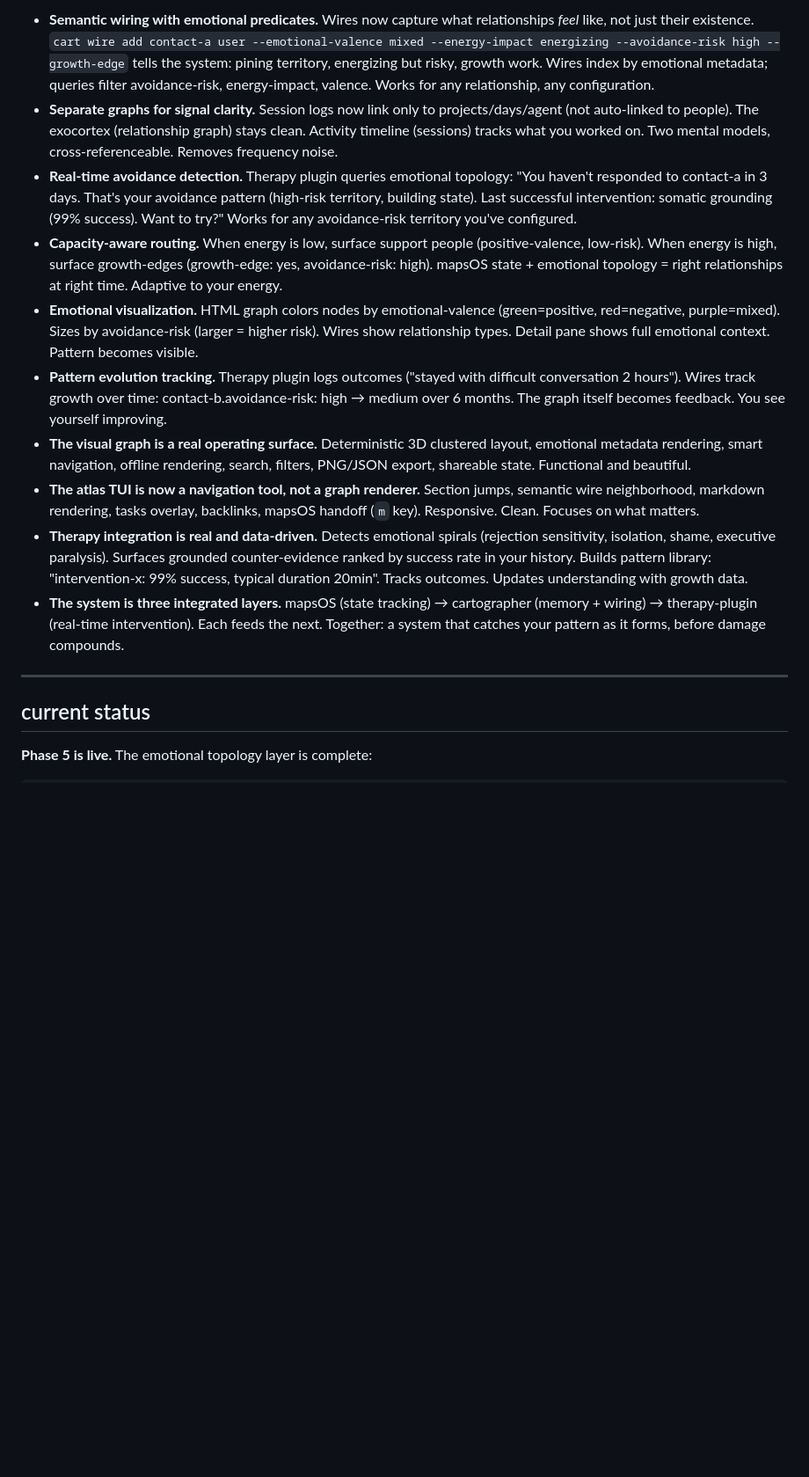
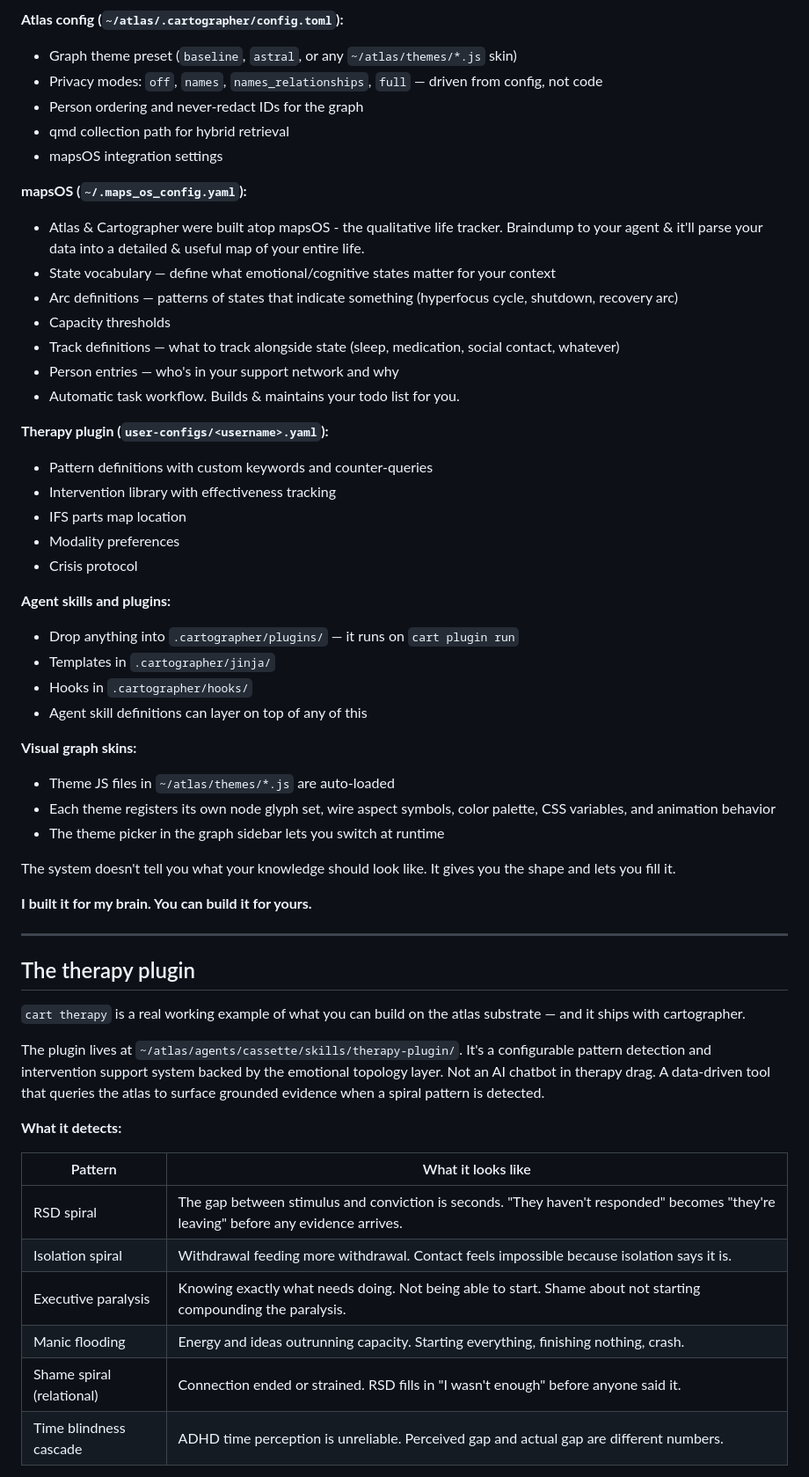
Before and after one commit to nosleepcassette/cartographer, a Markdown page: README.md, the part around one of its changes. Shown at 88% size. Rendered like a GitHub page; blank space fills up the shorter version.

Commit message:
automatic git commit upon filesave, on Sun Apr 19 00:04:22 PDT 2026

```diff
--- a/README.md
+++ b/README.md
@@ -95,17 +84,58 @@ cartographer assumes both exist and treats them as first-class:
 
-- **Semantic wiring with emotional predicates.** Wires now capture what relationships *feel* like, not just their existence. `cart wire add contact-a user --emotional-valence mixed --energy-impact energizing --avoidance-risk high --growth-edge` tells the system: pining territory, energizing but risky, growth work. Wires index by emotional metadata; queries filter avoidance-risk, energy-impact, valence. Works for any relationship, any configuration.
-- **Separate graphs for signal clarity.** Session logs now link only to projects/days/agent (not auto-linked to people). The exocortex (relationship graph) stays clean. Activity timeline (sessions) tracks what you worked on. Two mental models, cross-referenceable. Removes frequency noise.
-- **Real-time avoidance detection.** Therapy plugin queries emotional topology: "You haven't responded to contact-a in 3 days. That's your avoidance pattern (high-risk territory, building state). Last successful intervention: somatic grounding (99% success). Want to try?" Works for any avoidance-risk territory you've configured.
-- **Capacity-aware routing.** When energy is low, surface support people (positive-valence, low-risk). When energy is high, surface growth-edges (growth-edge: yes, avoidance-risk: high). mapsOS state + emotional topology = right relationships at right time. Adaptive to your energy.
-- **Emotional visualization.** HTML graph colors nodes by emotional-valence (green=positive, red=negative, purple=mixed). Sizes by avoidance-risk (larger = higher risk). Wires show relationship types. Detail pane shows full emotional context. Pattern becomes visible.
-- **Pattern evolution tracking.** Therapy plugin logs outcomes ("stayed with difficult conversation 2 hours"). Wires track growth over time: contact-b.avoidance-risk: high → medium over 6 months. The graph itself becomes feedback. You see yourself improving.
-- **The visual graph is a real operating surface.** Deterministic 3D clustered layout, emotional metadata rendering, smart navigation, offline rendering, search, filters, PNG/JSON export, shareable state. Functional and beautiful.
-- **The atlas TUI is now a navigation tool, not a graph renderer.** Section jumps, semantic wire neighborhood, markdown rendering, tasks overlay, backlinks, mapsOS handoff (`m` key). Responsive. Clean. Focuses on what matters.
-- **Therapy integration is real and data-driven.** Detects emotional spirals (rejection sensitivity, isolation, shame, executive paralysis). Surfaces grounded counter-evidence ranked by success rate in your history. Builds pattern library: "intervention-x: 99% success, typical duration 20min". Tracks outcomes. Updates understanding with growth data.
-- **The system is three integrated layers.** mapsOS (state tracking) → cartographer (memory + wiring) → therapy-plugin (real-time intervention). Each feeds the next. Together: a system that catches your pattern as it forms, before damage compounds.
+**Atlas config (`~/atlas/.cartographer/config.toml`):**
+- Graph theme preset (`baseline`, `astral`, or any `~/atlas/themes/*.js` skin)
+- Privacy modes: `off`, `names`, `names_relationships`, `full` — driven from config, not code
+- Person ordering and never-redact IDs for the graph
+- qmd collection path for hybrid retrieval
+- mapsOS integration settings
+
+**mapsOS (`~/.maps_os_config.yaml`):**
+- Atlas & Cartographer were built atop mapsOS - the qualitative life tracker. Braindump to your agent & it'll parse your data into a detailed & useful map of your entire life.
+- State vocabulary — define what emotional/cognitive states matter for your context
+- Arc definitions — patterns of states that indicate something (hyperfocus cycle, shutdown, recovery arc)
+- Capacity thresholds
+- Track definitions — what to track alongside state (sleep, medication, social contact, whatever)
+- Person entries — who's in your support network and why
+- Automatic task workflow. Builds & maintains your todo list for you.
+
+**Therapy plugin (`user-configs/<username>.yaml`):**
+- Pattern definitions with custom keywords and counter-queries
+- Intervention library with effectiveness tracking
+- IFS parts map location
+- Modality preferences
+- Crisis protocol
+
+**Agent skills and plugins:**
+- Drop anything into `.cartographer/plugins/` — it runs on `cart plugin run`
+- Templates in `.cartographer/jinja/`
+- Hooks in `.cartographer/hooks/`
+- Agent skill definitions can layer on top of any of this
+
+**Visual graph skins:**
+- Theme JS files in `~/atlas/themes/*.js` are auto-loaded
+- Each theme registers its own node glyph set, wire aspect symbols, color palette, CSS variables, and animation behavior
+- The theme picker in the graph sidebar lets you switch at runtime
+
+The system doesn't tell you what your knowledge should look like. It gives you the shape and lets you fill it.
+
+**I built it for my brain. You can build it for yours.**
 
 ---
 
-## current status
+## The therapy plugin
 
-**Phase 5 is live.** The emotional topology layer is complete:
+`cart therapy` is a real working example of what you can build on the atlas substrate — and it ships with cartographer.
+
+The plugin lives at `~/atlas/agents/cassette/skills/therapy-plugin/`. It's a configurable pattern detection and intervention support system backed by the emotional topology layer. Not an AI chatbot in therapy drag. A data-driven tool that queries the atlas to surface grounded evidence when a spiral pattern is detected.
+
+**What it detects:**
+
+| Pattern | What it looks like |
+|---------|-------------------|
+| RSD spiral | The gap between stimulus and conviction is seconds. "They haven't responded" becomes "they're leaving" before any evidence arrives. |
+| Isolation spiral | Withdrawal feeding more withdrawal. Contact feels impossible because isolation says it is. |
+| Executive paralysis | Knowing exactly what needs doing. Not being able to start. Shame about not starting compounding the paralysis. |
+| Manic flooding | Energy and ideas outrunning capacity. Starting everything, finishing nothing, crash. |
+| Shame spiral (relational) | Connection ended or strained. RSD fills in "I wasn't enough" before anyone said it. |
+| Time blindness cascade | ADHD time perception is unreliable. Perceived gap and actual gap are different numbers. |
+
```
Also changed, not shown: other parts of README.md (+272 -264 lines).
